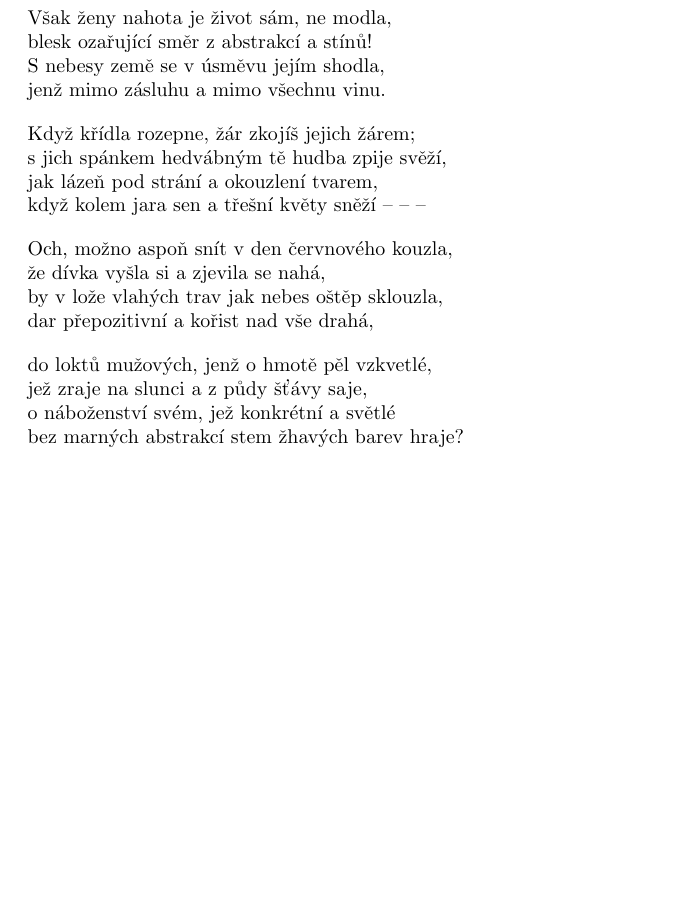
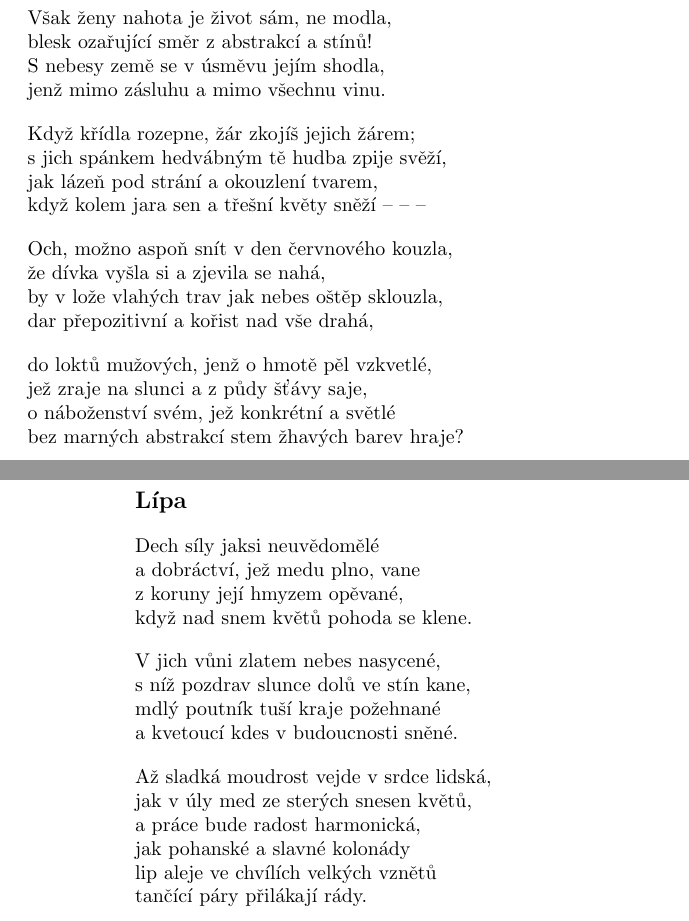
Before and after one commit to michalspondr/kniha_lesu_vod_a_strani, a LaTeX book (kniha_lesu_vod_a_strani.tex): part of page 51 of 51 before the commit and two parts of pages 51 and 52 of 53 after it, the two joined at a grey line, cut so that both start at the same text, the shorter picture padded with empty space. Compiled offline with pdfLaTeX.

Commit message:
Lípa. Autoportrét v červnu.

```diff
--- a/kniha_lesu_vod_a_strani.tex
+++ b/kniha_lesu_vod_a_strani.tex
@@ -1665,3 +1665,25 @@ jež zraje na slunci a z půdy šťávy saje,\\
 o náboženství svém, jež konkrétní a světlé\\
 bez marných abstrakcí stem žhavých barev hraje?
 \end{verse}
+\newpage
+\poemtitle{Lípa}
+\begin{verse}
+Dech síly jaksi neuvědomělé\\
+a dobráctví, jež medu plno, vane\\
+z koruny její hmyzem opěvané,\\
+když nad snem květů pohoda se klene.
+\end{verse}
+\begin{verse}
+V jich vůni zlatem nebes nasycené,\\
+s níž pozdrav slunce dolů ve stín kane,\\
+mdlý poutník tuší kraje požehnané\\
+a kvetoucí kdes v budoucnosti sněné.
+\end{verse}
+\begin{verse}
+Až sladká moudrost vejde v srdce lidská,\\
+jak v úly med ze sterých snesen květů,\\
+a práce bude radost harmonická,\\
+jak pohanské a slavné kolonády\\
+lip aleje ve chvílích velkých vznětů\\
+tančící páry přilákají rády.
+\end{verse}
```
Also changed, not shown: kniha_lesu_vod_a_strani.pdf, kniha_lesu_vod_a_strani.tex (32 more changed lines).
